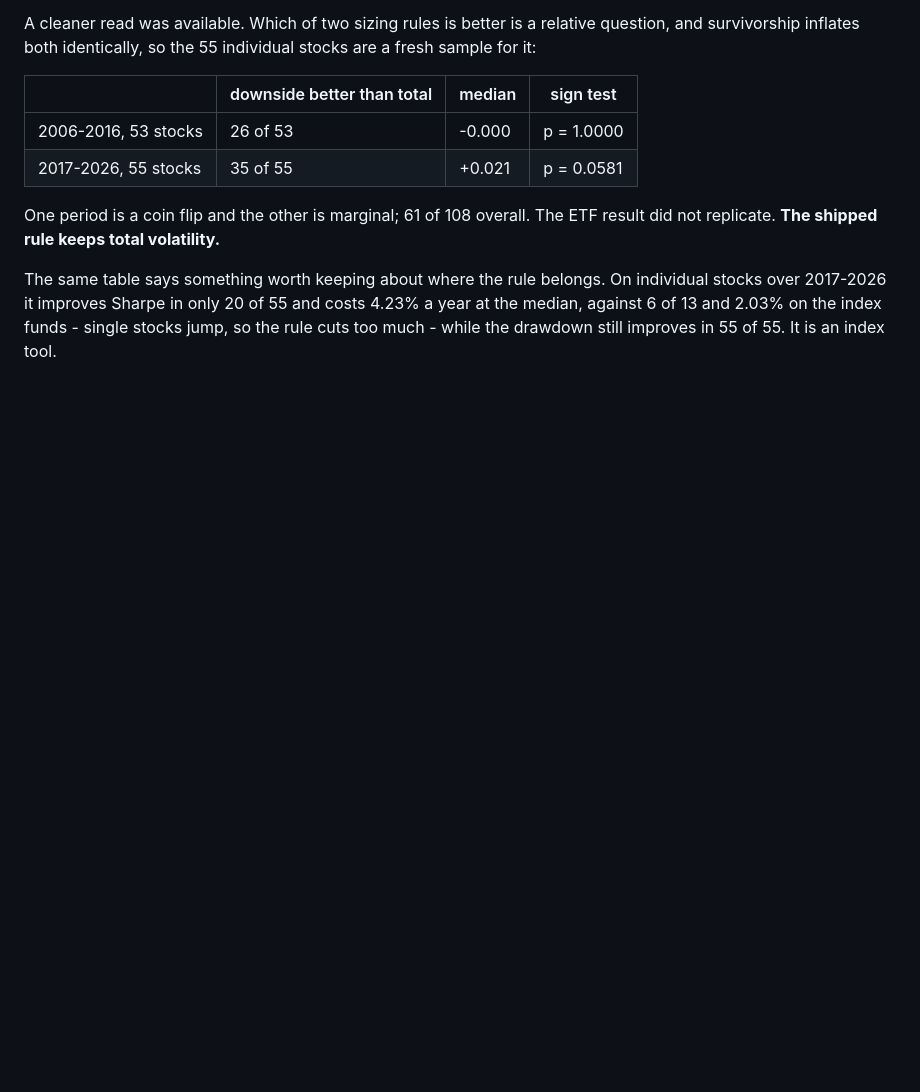
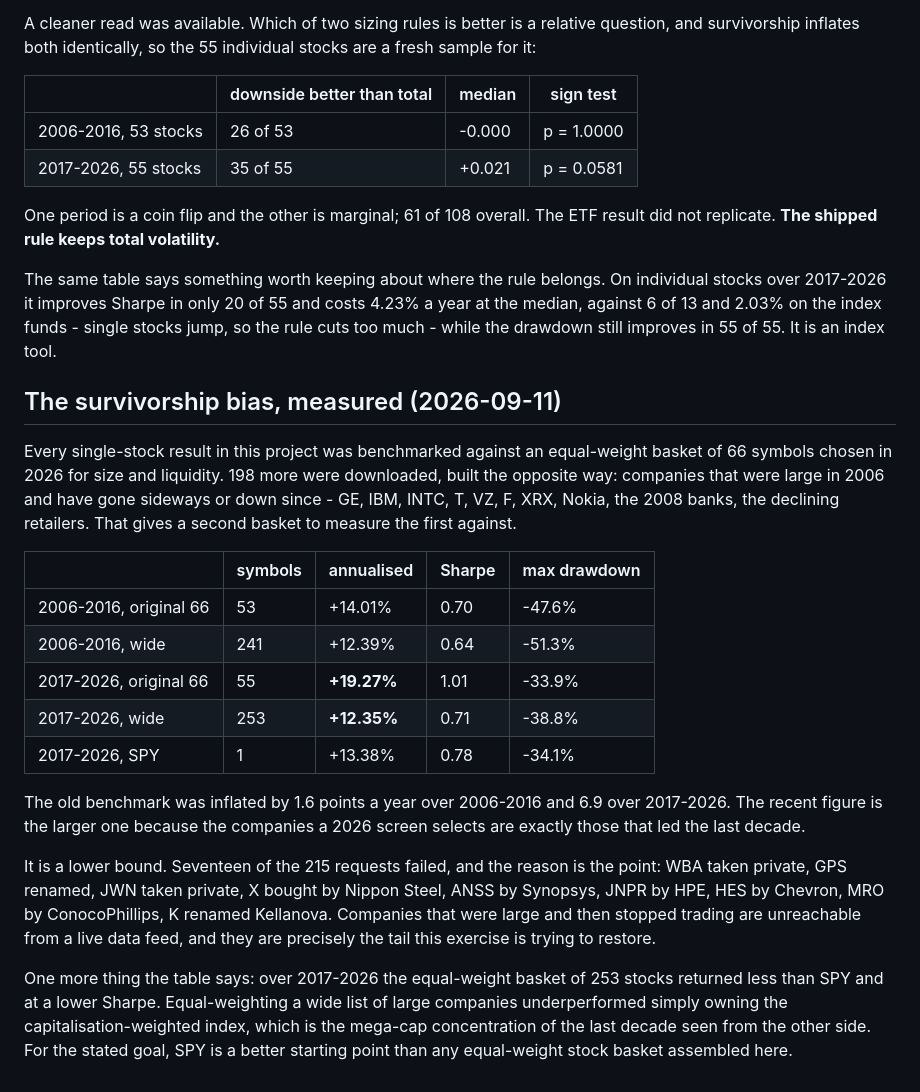
Before and after one commit to leoliao0606-creator/Quant, a Markdown page: docs/experiment-protocol.md, the part around the change. Drawn GitHub-style; blank space fills up the shorter version.

Commit message:
Measure the survivorship bias instead of describing it
198 more symbols, chosen the opposite way from the original 66: companies
that were large in 2006 and have gone sideways or down since. The
equal-weight basket of the 2026-selected names beat the wide one by 1.6
points a year over 2006-2016 and 6.9 over 2017-2026, the recent figure
being larger because a 2026 screen selects exactly the companies that led
the last decade. Every single-stock result in this project was benchmarked
against the inflated one.

A lower bound, and the failures say why: 17 of 215 requests returned
nothing because WBA was taken private, X bought by Nippon Steel, ANSS by
Synopsys, JNPR by HPE, HES by Chevron, MRO by ConocoPhillips. Companies
that were large and then stopped trading cannot be reached from a live
feed, and they are the tail this was meant to restore.

Also worth keeping: over 2017-2026 the equal-weight basket of 253 stocks
returned 12.35% at Sharpe 0.71 against SPY's 13.38% at 0.78. Equal-
weighting a wide list of large companies lost to owning the index.

Co-Authored-By: Claude Opus 5 <noreply@anthropic.com>
Claude-Session: https://claude.ai/code/session_01Tc3Lym6gvTbDyk5UFYvppb

```diff
--- a/docs/experiment-protocol.md
+++ b/docs/experiment-protocol.md
@@ -882,3 +882,39 @@ On individual stocks over 2017-2026 it improves Sharpe in only 20 of 55
 and costs 4.23% a year at the median, against 6 of 13 and 2.03% on the
 index funds - single stocks jump, so the rule cuts too much - while the
 drawdown still improves in 55 of 55. It is an index tool.
+
+## The survivorship bias, measured (2026-09-11)
+
+Every single-stock result in this project was benchmarked against an
+equal-weight basket of 66 symbols chosen in 2026 for size and liquidity.
+198 more were downloaded, built the opposite way: companies that were
+large in 2006 and have gone sideways or down since - GE, IBM, INTC, T, VZ,
+F, XRX, Nokia, the 2008 banks, the declining retailers. That gives a
+second basket to measure the first against.
+
+| | symbols | annualised | Sharpe | max drawdown |
+|---|---|---|---|---|
+| 2006-2016, original 66 | 53 | +14.01% | 0.70 | -47.6% |
+| 2006-2016, wide | 241 | +12.39% | 0.64 | -51.3% |
+| 2017-2026, original 66 | 55 | **+19.27%** | 1.01 | -33.9% |
+| 2017-2026, wide | 253 | **+12.35%** | 0.71 | -38.8% |
+| 2017-2026, SPY | 1 | +13.38% | 0.78 | -34.1% |
+
+The old benchmark was inflated by 1.6 points a year over 2006-2016 and
+6.9 over 2017-2026. The recent figure is the larger one because the
+companies a 2026 screen selects are exactly those that led the last
+decade.
+
+It is a lower bound. Seventeen of the 215 requests failed, and the reason
+is the point: WBA taken private, GPS renamed, JWN taken private, X bought
+by Nippon Steel, ANSS by Synopsys, JNPR by HPE, HES by Chevron, MRO by
+ConocoPhillips, K renamed Kellanova. Companies that were large and then
+stopped trading are unreachable from a live data feed, and they are
+precisely the tail this exercise is trying to restore.
+
+One more thing the table says: over 2017-2026 the equal-weight basket of
+253 stocks returned less than SPY and at a lower Sharpe. Equal-weighting a
+wide list of large companies underperformed simply owning the
+capitalisation-weighted index, which is the mega-cap concentration of the
+last decade seen from the other side. For the stated goal, SPY is a better
+starting point than any equal-weight stock basket assembled here.
```
